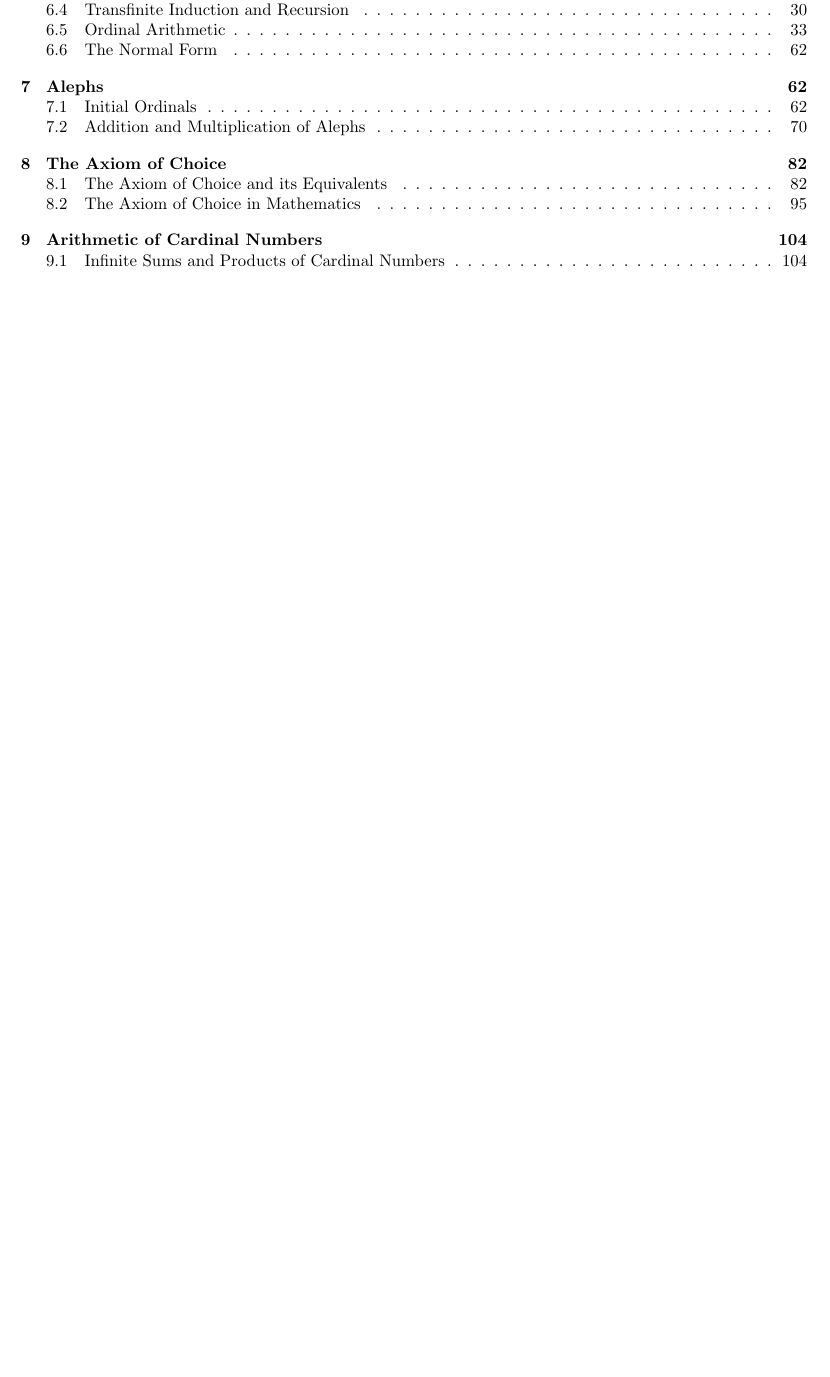
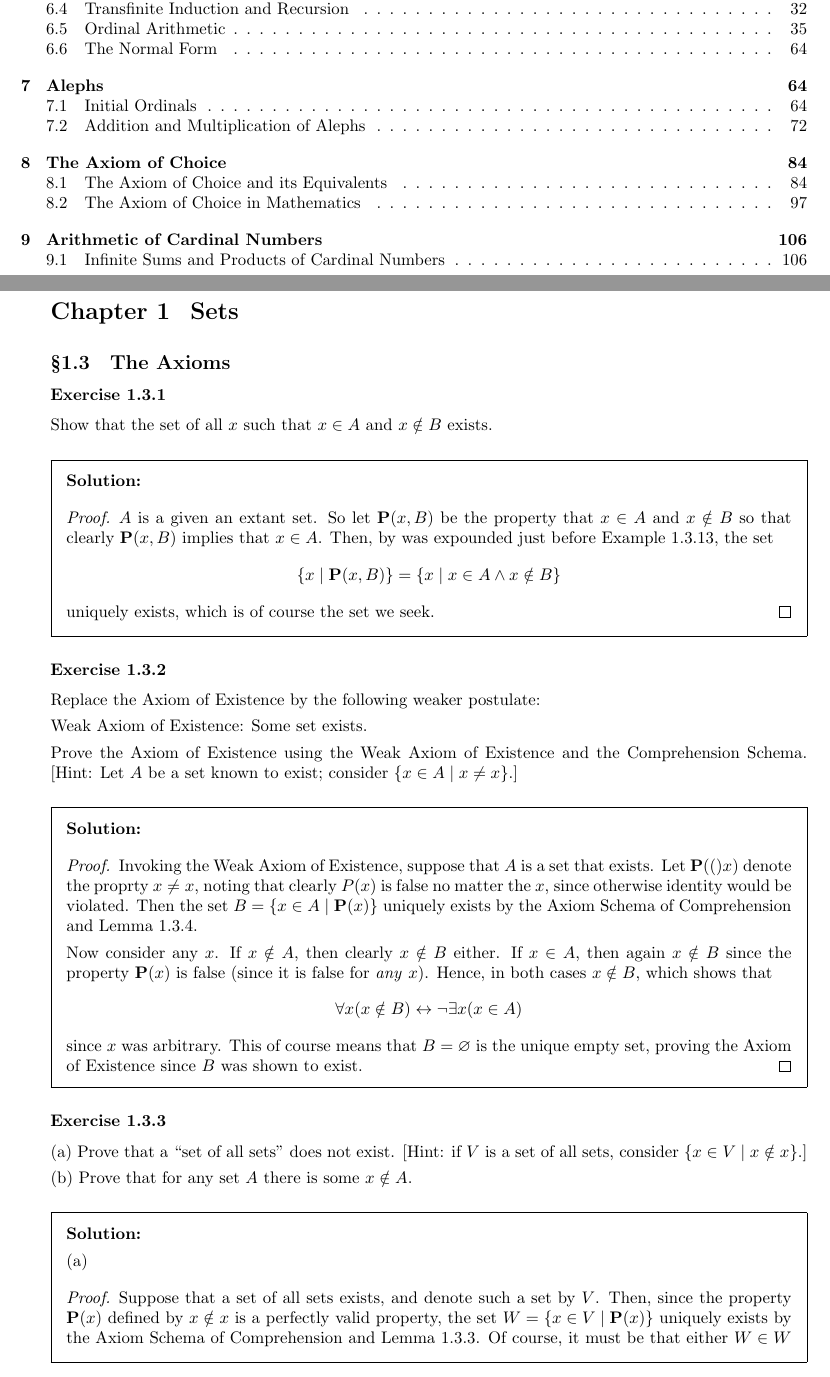
Before and after one commit to kyp44/IntroToSetTheory, a LaTeX problem sheet (solutions.tex, which reads macros.tex, sections/sec_1_3.tex): part of page 3 of 120 before the commit and two parts of pages 3 and 4 of 122 after it, the two joined at a grey line, cut so that both start at the same text, the shorter picture padded with empty space. Compiled offline with pdfLaTeX.

Commit message:
Switched to a Makefile instead of manually compiling everything and a clean script. Needing to re-acclimate myself to studying math and set theory, I am taking that opportunity to go back and work exercises for the first several chapters that I did not type up before. Solved up through exercise 1.3.3.

```diff
--- a/macros.tex
+++ b/macros.tex
@@ -26,7 +26,9 @@
 \def\al{\aleph}
 
 % Logic
+\def\imp{\rightarrow}
 \def\bic{\leftrightarrow}
+\newcommand{\propP}[1]{\prop{P}(#1)}
 
 % For set-buider notation
 \def\where{\mid}
--- /dev/null
+++ b/sections/sec_1_3.tex
@@ -0,0 +1,70 @@
+\subsection{The Axioms}
+
+\exercise{1}{
+  Show that the set of all $x$ such that $x \in A$ and $x \notin B$ exists.
+}
+\sol{
+  \qproof{
+    $A$ is a given an extant set.
+    So let $\propP{x, B}$ be the property that $x \in A$ and $x \notin B$ so that clearly $\propP{x, B}$ implies that $x \in A$.
+    Then, by was expounded just before Example~1.3.13, the set
+    \gath{
+      \braces{x \where \propP{x, B}} = \braces{x \where x \in A \land x \notin B}
+    }
+    uniquely exists, which is of course the set we seek.
+  }
+}
+
+\exercise{2}{
+  Replace the Axiom of Existence by the following weaker postulate:
+
+  Weak Axiom of Existence: Some set exists.
+
+  Prove the Axiom of Existence using the Weak Axiom of Existence and the Comprehension Schema.
+  [Hint: Let $A$ be a set known to exist; consider $\braces{x \in A \where x \neq x}$.]
+}
+\sol{
+  \qproof{
+    Invoking the Weak Axiom of Existence, suppose that $A$ is a set that exists.
+    Let $\propP(x)$ denote the proprty $x \neq x$, noting that clearly $P(x)$ is false no matter the $x$, since otherwise identity would be violated.
+    Then the set $B = \braces{x \in A \where \propP{x}}$ uniquely exists by the Axiom Schema of Comprehension and Lemma~1.3.4.
+
+    Now consider any $x$.
+    If $x \notin A$, then clearly $x \notin B$ either.
+    If $x \in A$, then again $x \notin B$ since the property $\propP{x}$ is false (since it is false for \emph{any} $x$).
+    Hence, in both cases $x \notin B$, which shows that
+    \gath{
+      \forall x (x \notin B) \bic \lnot \exists x (x \in A)
+    }
+    since $x$ was arbitrary.
+    This of course means that $B = \es$ is the unique empty set, proving the Axiom of Existence since $B$ was shown to exist.
+  }
+}
+
+\exercise{3}{
+  (a) Prove that a ``set of all sets'' does not exist.
+  [Hint: if $V$ is a set of all sets, consider $\braces{x \in V \where x \notin x}$.]
+
+  (b) Prove that for any set $A$ there is some $x \notin A$.
+}
+\sol{
+  (a) \qproof{
+    Suppose that a set of all sets exists, and denote such a set by $V$.
+    Then, since the property $\propP{x}$ defined by $x \notin x$ is a perfectly valid property, the set $W = \braces{x \in V \where \propP{x}}$ uniquely exists by the Axiom Schema of Comprehension and Lemma~1.3.3.
+    Of course, it must be that either $W \in W$ or $W \notin W$, noting that $W \in V$ since $W$ is a set.
+    If $W \in W$ then it must be that $\propP{W}$ by the definition of $W$ since $W \in V$.
+    However, $\propP{W}$ means that $W \notin W$, which is a contradiction.
+    Hence, it must be that $W \notin W$, but in this case $\propP{W}$ is true so that $W \in W$ by definition since $W \in V$, which is again a contradiction.
+    Since a contradiction occurs no matter what, it must be that our original supposition that a set of all sets exists is untrue.
+  }
+
+  (b) \qproof{
+    Suppose that $A$ is a set.
+    Jumping ahead for a minute, Exercise~1.3.6 below shows that $\pset{A}$, which uniquely exists by the Axiom of Power Set, is not a subset of $A$.
+    Therefore, there must be some $x \in \pset{A}$ such that $x \notin A$, which proves our result.
+    This is because, by the definition of subset, we have the following logical equivalences:
+    \ali{
+      \pset{A} \not\ss A &\bic \lnot \forall x \squares{x \in \pset{A} \imp x \in A} \\
+      &\bic \exists x \lnot \squares{x \in \pset{A} \imp x \in A} \\
+      &\bic \exists x \lnot \squares{x \notin \pset{A} \lor x \in A} \\
+      &\bic \exists x \squares{x \in \pset{A} \land x \notin A}.
@@ -0,0 +93,3 @@
+  Show that $\pset{X} \ss X$ is false for any $X$.
+  In particular, $\pset{X} \neq X$ for any $X$.
+  This proves again that a ``set of all sets'' does not exist.
--- a/solutions.tex
+++ b/solutions.tex
@@ -66,6 +66,12 @@
 \begin{questions}
 
 % Chapters (sections are used since the exam class has no chapters)
+\setcounter{section}{1-1}
+
+\section{Sets}
+\setcounter{subsection}{3-1}
+\input{sections/sec_1_3.tex}
+
 \setcounter{section}{5-1}
 
 \section{Cardinal Numbers}
```
Also changed, not shown: Makefile (added), README.md, sections/sec_1_3.tex (43 more changed lines), 2 other files.
